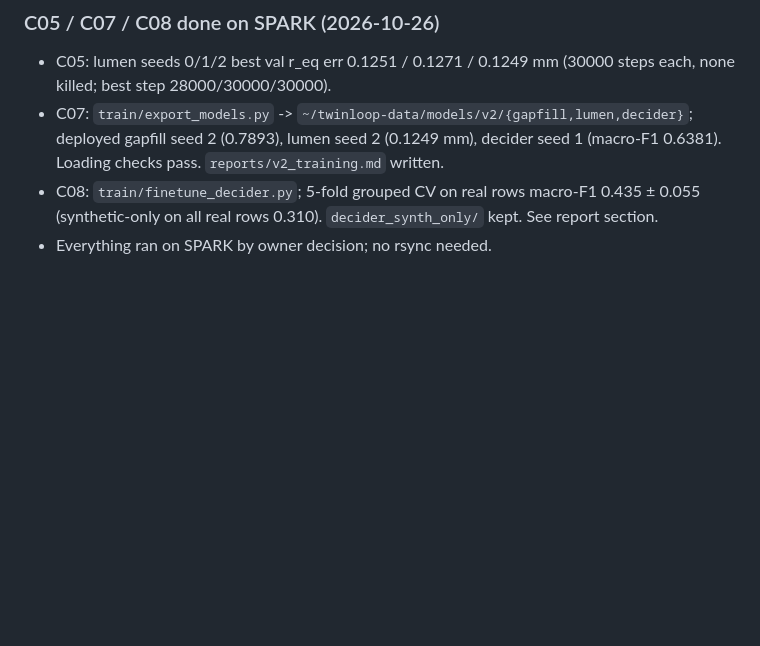
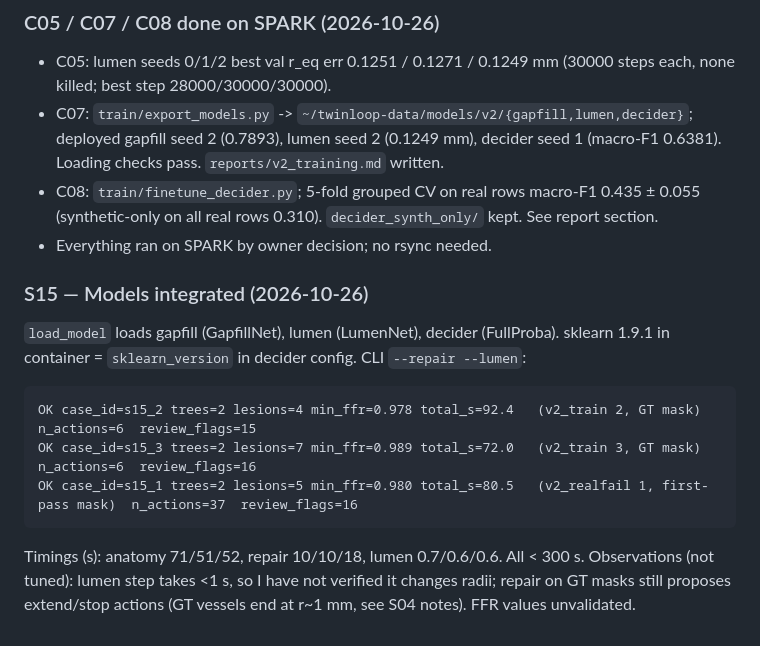
Before and after one commit to gregarious19/twinloop, a Markdown page: docs/PROGRESS_V2_SPARK.md, the part around the change. GitHub-like rendering; blank space fills up the shorter version.

Commit message:
S15: models integrated
Co-Authored-By: Claude Sonnet 5.5 <noreply@anthropic.com>

````diff
--- a/docs/PROGRESS_V2_SPARK.md
+++ b/docs/PROGRESS_V2_SPARK.md
@@ -200,3 +200,12 @@ First lumen run died at the step-2000 validation: `TypeError: Got unsupported Sc
 - C07: `train/export_models.py` -> `~/twinloop-data/models/v2/{gapfill,lumen,decider}`; deployed gapfill seed 2 (0.7893), lumen seed 2 (0.1249 mm), decider seed 1 (macro-F1 0.6381). Loading checks pass. `reports/v2_training.md` written.
 - C08: `train/finetune_decider.py`; 5-fold grouped CV on real rows macro-F1 0.435 ± 0.055 (synthetic-only on all real rows 0.310). `decider_synth_only/` kept. See report section.
 - Everything ran on SPARK by owner decision; no rsync needed.
+
+### S15 — Models integrated (2026-10-26)
+`load_model` loads gapfill (GapfillNet), lumen (LumenNet), decider (FullProba). sklearn 1.9.1 in container = `sklearn_version` in decider config. CLI `--repair --lumen`:
+```
+OK case_id=s15_2 trees=2 lesions=4 min_ffr=0.978 total_s=92.4   (v2_train 2, GT mask)  n_actions=6  review_flags=15
+OK case_id=s15_3 trees=2 lesions=7 min_ffr=0.989 total_s=72.0   (v2_train 3, GT mask)  n_actions=6  review_flags=16
+OK case_id=s15_1 trees=2 lesions=5 min_ffr=0.980 total_s=80.5   (v2_realfail 1, first-pass mask)  n_actions=37  review_flags=16
+```
+Timings (s): anatomy 71/51/52, repair 10/10/18, lumen 0.7/0.6/0.6. All < 300 s. Observations (not tuned): lumen step takes <1 s, so I have not verified it changes radii; repair on GT masks still proposes extend/stop actions (GT vessels end at r~1 mm, see S04 notes). FFR values unvalidated.
````
Also changed, not shown: docs/TASKS_V2_SPARK.md (+1 -1 lines).
